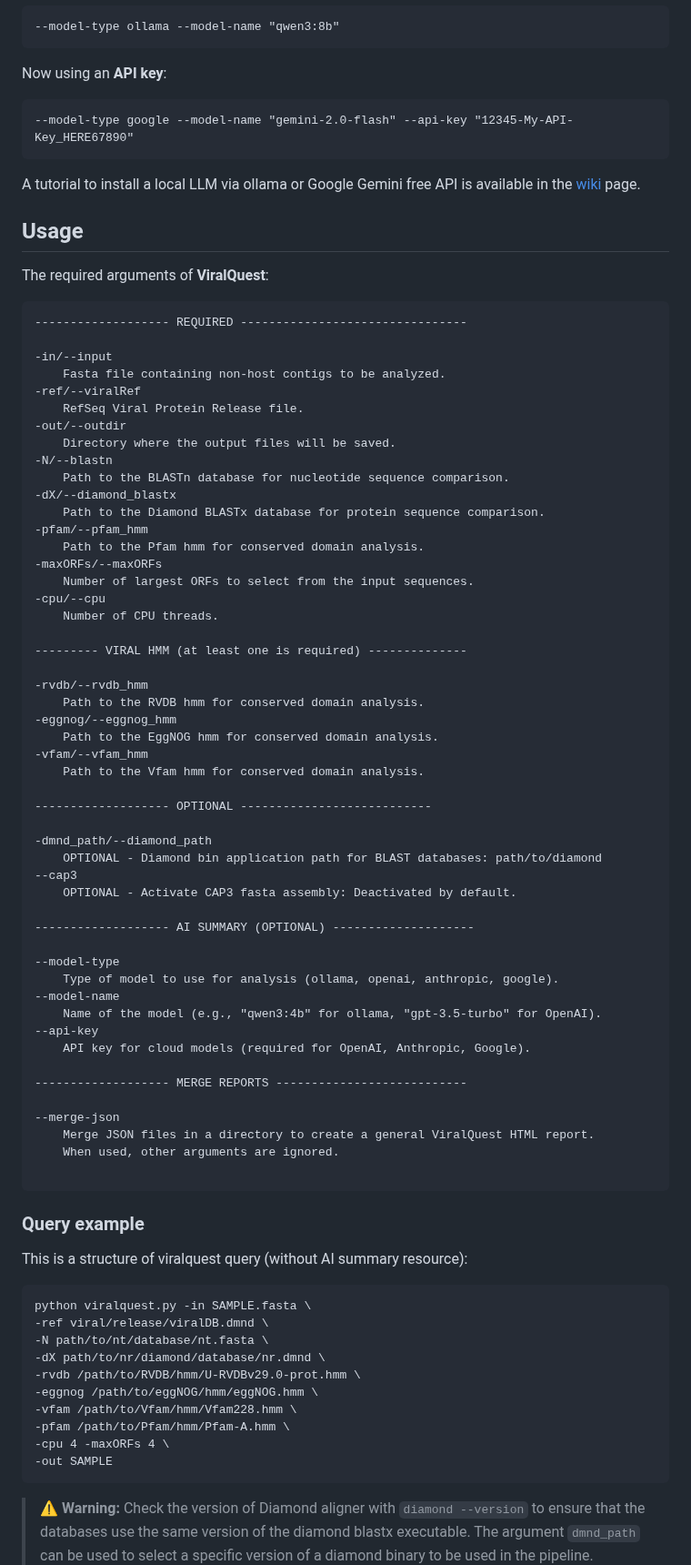
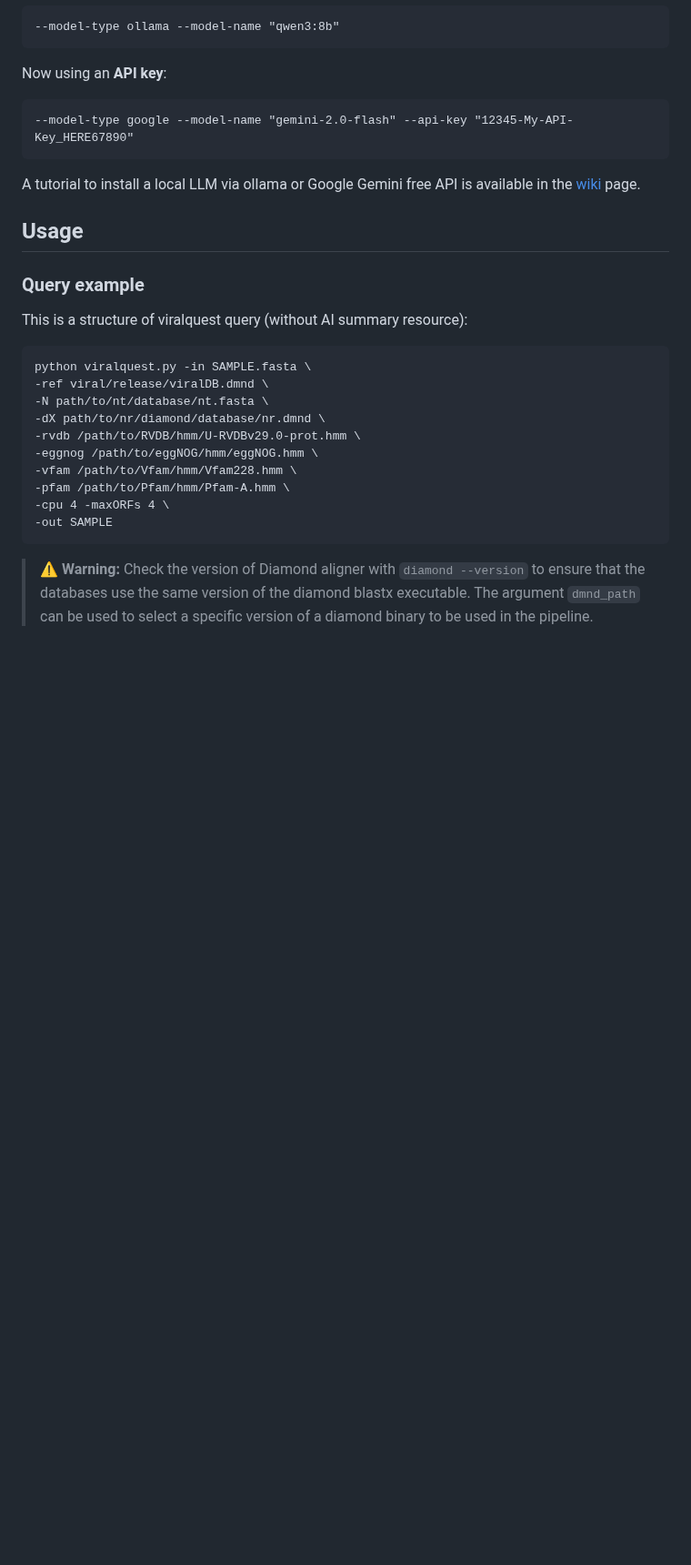
Before and after one commit to gabrielvpina/viralquest, a Markdown page: README.md, the part around the change. Shown at 91% size. Rendered like a GitHub page; blank space fills up the shorter version.

````diff
--- a/README.md
+++ b/README.md
@@ -253,59 +253,6 @@ Now using an **API key**:
 A tutorial to install a local LLM via ollama or Google Gemini free API is available in the [wiki](https://github.com/gabrielvpina/viralquest/wiki/Setup-AI-Summary-resource) page.
 
 ## Usage
-The required arguments of **ViralQuest**:
-```
-------------------- REQUIRED --------------------------------
-
--in/--input
-    Fasta file containing non-host contigs to be analyzed.
--ref/--viralRef
-    RefSeq Viral Protein Release file.
--out/--outdir
-    Directory where the output files will be saved.
--N/--blastn
-    Path to the BLASTn database for nucleotide sequence comparison.
--dX/--diamond_blastx
-    Path to the Diamond BLASTx database for protein sequence comparison.
--pfam/--pfam_hmm
-    Path to the Pfam hmm for conserved domain analysis.
--maxORFs/--maxORFs
-    Number of largest ORFs to select from the input sequences.
--cpu/--cpu
-    Number of CPU threads.
-
---------- VIRAL HMM (at least one is required) --------------
-
--rvdb/--rvdb_hmm
-    Path to the RVDB hmm for conserved domain analysis.
--eggnog/--eggnog_hmm
-    Path to the EggNOG hmm for conserved domain analysis.
--vfam/--vfam_hmm
-    Path to the Vfam hmm for conserved domain analysis.
-
-------------------- OPTIONAL ---------------------------
-
--dmnd_path/--diamond_path
-    OPTIONAL - Diamond bin application path for BLAST databases: path/to/diamond
---cap3
-    OPTIONAL - Activate CAP3 fasta assembly: Deactivated by default.
-
-------------------- AI SUMMARY (OPTIONAL) --------------------
-
---model-type
-    Type of model to use for analysis (ollama, openai, anthropic, google).
---model-name
-    Name of the model (e.g., "qwen3:4b" for ollama, "gpt-3.5-turbo" for OpenAI).
---api-key
-    API key for cloud models (required for OpenAI, Anthropic, Google).
-
-------------------- MERGE REPORTS ---------------------------
-
---merge-json
-    Merge JSON files in a directory to create a general ViralQuest HTML report.
-    When used, other arguments are ignored.
-
-```
 ### Query example
 This is a structure of viralquest query (without AI summary resource):
 ```
````
